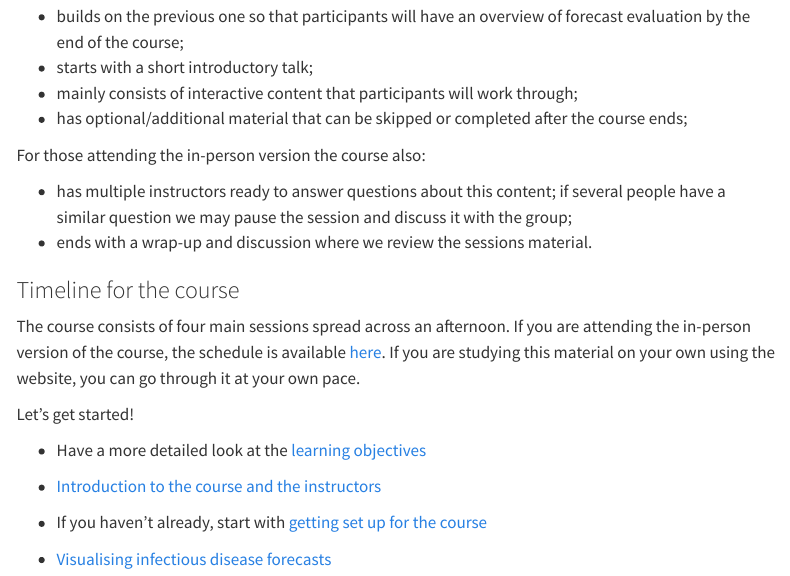
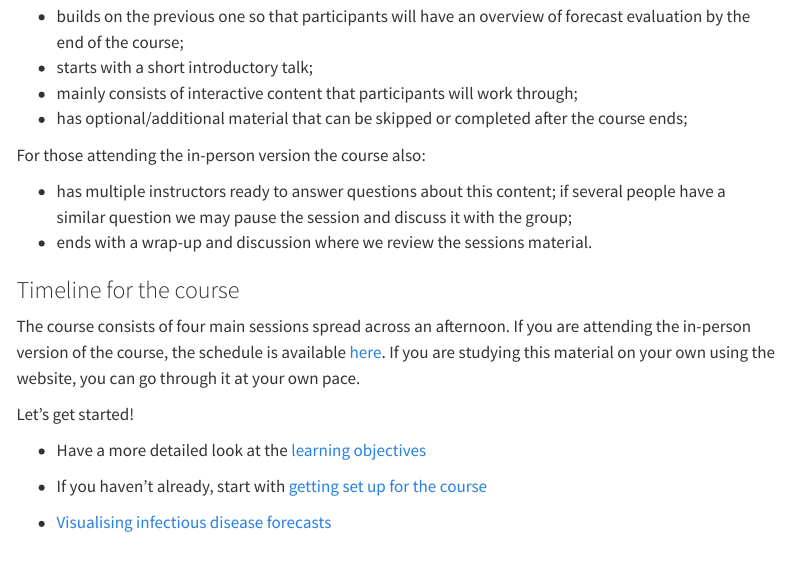
Before and after one commit to nfidd/ueifid, a Quarto document (sessions/introduction-and-course-overview.qmd): the page in a window 1100 px wide, from 450 px down. Rendered offline with R 4.5, knitr and Pandoc in place of Quarto, with nearby package versions; menus at the side of the page are left out.

Commit message:
remove duplicate link
it's already earlier in the session

```diff
--- a/sessions/introduction-and-course-overview.qmd
+++ b/sessions/introduction-and-course-overview.qmd
@@ -40,8 +40,6 @@ Let's get started!
 
 -   Have a more detailed look at the [learning objectives](/learning_objectives)
 
--   [Introduction to the course and the instructors](slides/introduction-to-the-course-and-the-instructors)
-
 -   If you haven't already, start with [getting set up for the course](/getting-set-up)
 
 -   [Visualising infectious disease forecasts](forecast-visualisation)
```
